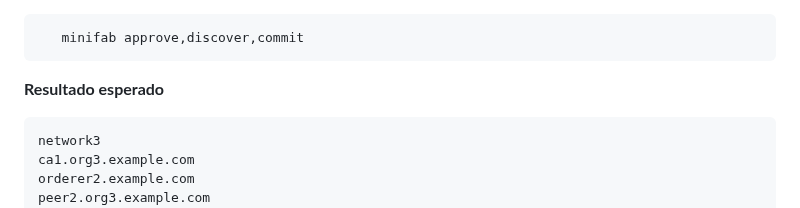
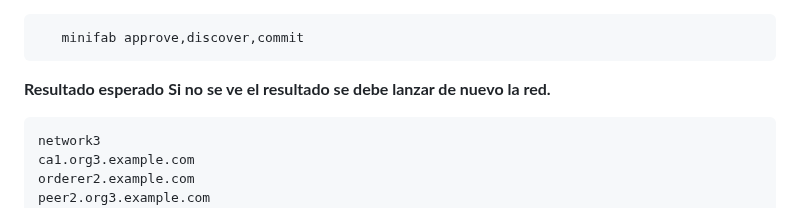
Before and after one commit to aisaza609/Interoperabilidad_Historias_clinicas, a Markdown page: README.md, the part around the change. GitHub-like rendering.

```diff
--- a/README.md
+++ b/README.md
@@ -237,7 +237,7 @@ Desde el diretorio ``cd ../org3``
 </pre>
 
 **Resultado esperado**
-
+**Si no se ve el resultado se debe lanzar de nuevo la red.**
 <pre>
 network3
 ca1.org3.example.com
```
